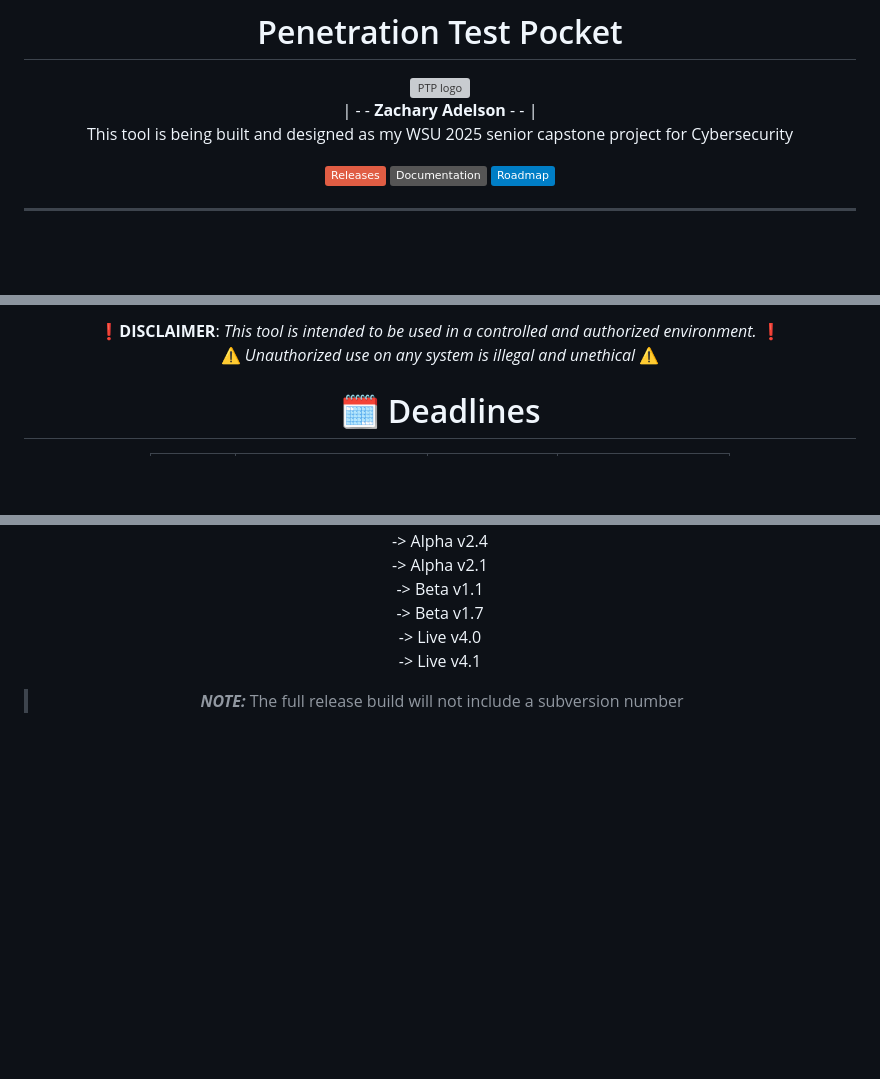
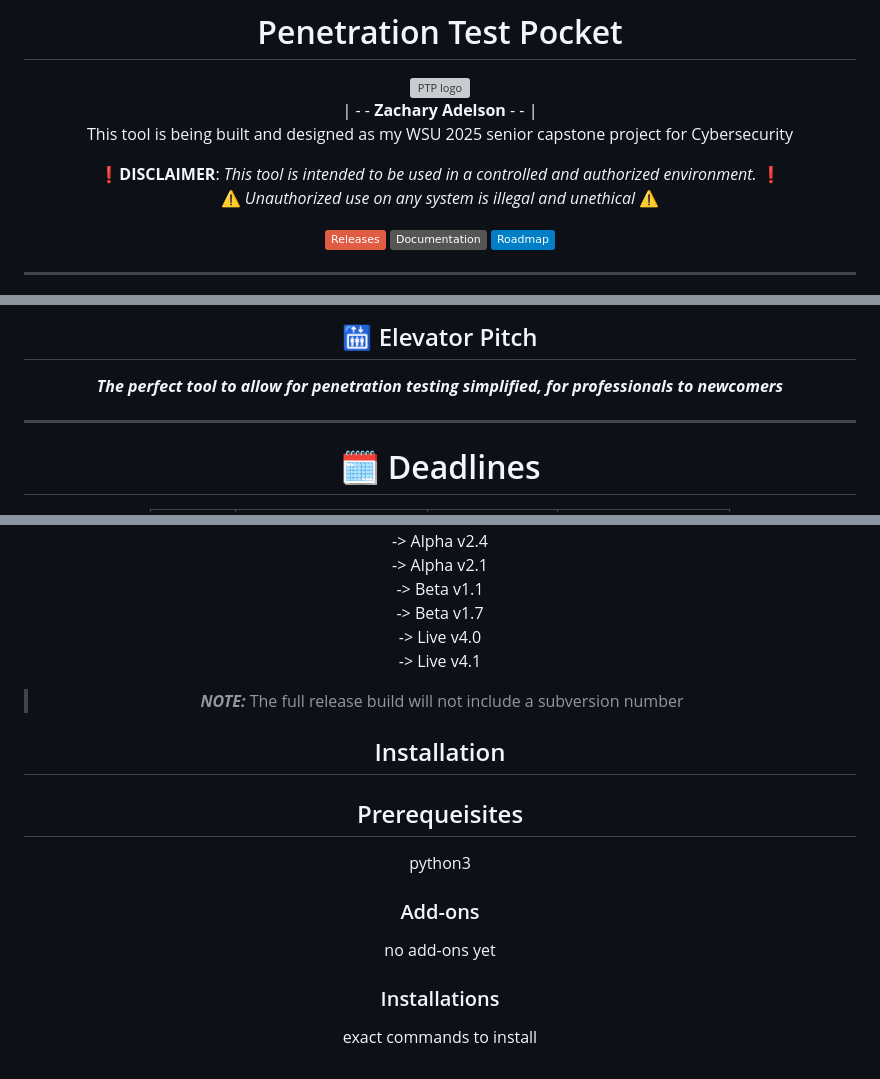
Before and after one commit to zachA214/Adelson_Senior_Capstone, a Markdown page: README.md, 3 parts joined by grey strips. GitHub-like rendering; badges without logos; blank space fills up the shorter version; grey boxes are pictures that could not be loaded.

```diff
--- a/README.md
+++ b/README.md
@@ -6,6 +6,8 @@
 </picture></a> <br>
 | - - **Zachary Adelson** - - | <br>
 This tool is being built and designed as my WSU 2025 senior capstone project for Cybersecurity
+
+ ❗**DISCLAIMER**: *This tool is intended to be used in a controlled and authorized environment.* ❗ <br> ⚠️ *Unauthorized use on any system is illegal and unethical* ⚠️
 
 [![Releases](https://img.shields.io/badge/Releases-red?style=plastic&logo=abdownloadmanager&logoColor=white)](https://health.clevelandclinic.org/how-to-be-patient)
 [![Documentation](https://img.shields.io/badge/Documentation-grey?style=plastic&logo=gitbook&logoColor=white)](https://health.clevelandclinic.org/how-to-be-patient)
@@ -32,8 +32,11 @@ The PTP tool is that a tool that will collection of powerful pen testing tools i
 
 <br>
 
- ❗**DISCLAIMER**: *This tool is intended to be used in a controlled and authorized environment.* ❗ <br> ⚠️ *Unauthorized use on any system is illegal and unethical* ⚠️
+## 🛗 Elevator Pitch
 
+<strong>*The perfect tool to allow for penetration testing simplified, for professionals to newcomers*</strong>
+
+---
 
 # 🗓️ Deadlines
 
@@ -77,5 +80,18 @@ The subversion number is appended after a period that is placed immediately foll
 -> Live v4.1 <br>
 > **_NOTE:_**  The full release build will not include a subversion number
 
+## Installation
+
+## Prerequeisites
+
+python3
+
+### Add-ons
+
+no add-ons yet
+
+### Installations
+
+exact commands to install
 
 </div>
```
Also changed, not shown: other parts of README.md (+9 -11 lines).
